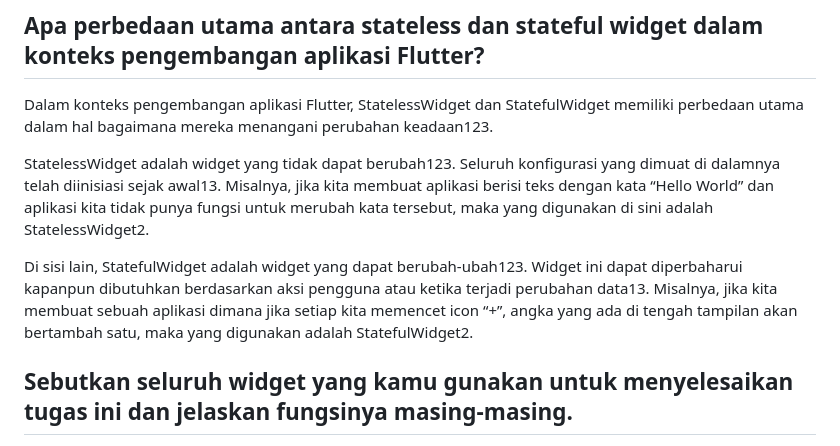
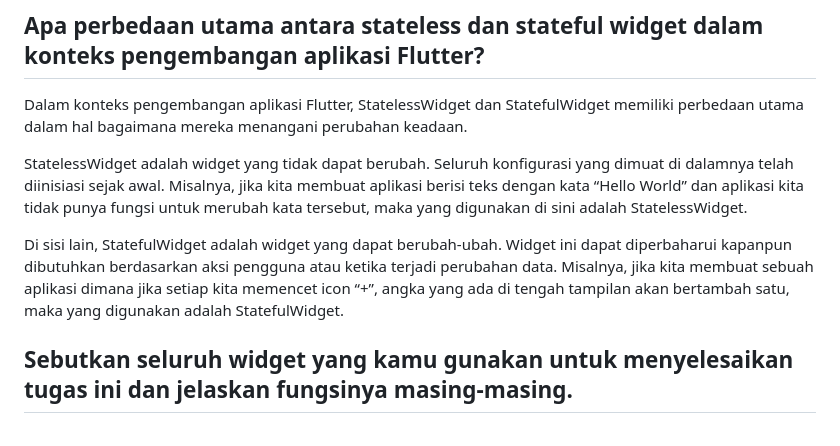
Before and after one commit to ariananurlayla/stok-makanan-mobile, a Markdown page: README.md, the part around the change. Drawn GitHub-style; folded sections open.

Commit message:
Tugas 7: selesai

```diff
--- a/README.md
+++ b/README.md
@@ -6,11 +6,11 @@
 <summary> Tugas 7 </summary>
 
 ## Apa perbedaan utama antara stateless dan stateful widget dalam konteks pengembangan aplikasi Flutter?
-Dalam konteks pengembangan aplikasi Flutter, StatelessWidget dan StatefulWidget memiliki perbedaan utama dalam hal bagaimana mereka menangani perubahan keadaan123.
+Dalam konteks pengembangan aplikasi Flutter, StatelessWidget dan StatefulWidget memiliki perbedaan utama dalam hal bagaimana mereka menangani perubahan keadaan.
 
-StatelessWidget adalah widget yang tidak dapat berubah123. Seluruh konfigurasi yang dimuat di dalamnya telah diinisiasi sejak awal13. Misalnya, jika kita membuat aplikasi berisi teks dengan kata “Hello World” dan aplikasi kita tidak punya fungsi untuk merubah kata tersebut, maka yang digunakan di sini adalah StatelessWidget2.
+StatelessWidget adalah widget yang tidak dapat berubah. Seluruh konfigurasi yang dimuat di dalamnya telah diinisiasi sejak awal. Misalnya, jika kita membuat aplikasi berisi teks dengan kata “Hello World” dan aplikasi kita tidak punya fungsi untuk merubah kata tersebut, maka yang digunakan di sini adalah StatelessWidget.
 
-Di sisi lain, StatefulWidget adalah widget yang dapat berubah-ubah123. Widget ini dapat diperbaharui kapanpun dibutuhkan berdasarkan aksi pengguna atau ketika terjadi perubahan data13. Misalnya, jika kita membuat sebuah aplikasi dimana jika setiap kita memencet icon “+”, angka yang ada di tengah tampilan akan bertambah satu, maka yang digunakan adalah StatefulWidget2.
+Di sisi lain, StatefulWidget adalah widget yang dapat berubah-ubah. Widget ini dapat diperbaharui kapanpun dibutuhkan berdasarkan aksi pengguna atau ketika terjadi perubahan data. Misalnya, jika kita membuat sebuah aplikasi dimana jika setiap kita memencet icon “+”, angka yang ada di tengah tampilan akan bertambah satu, maka yang digunakan adalah StatefulWidget.
 
 ## Sebutkan seluruh widget yang kamu gunakan untuk menyelesaikan tugas ini dan jelaskan fungsinya masing-masing.
 1. `MyHomePage` (StatelessWidget):
```
